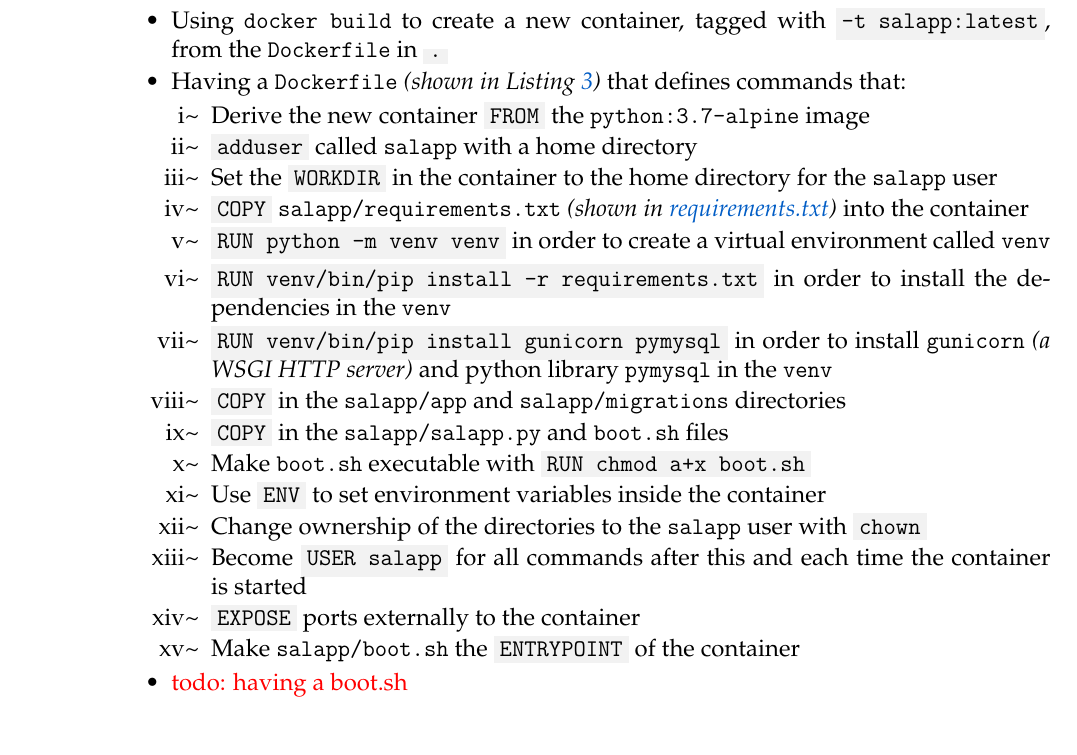
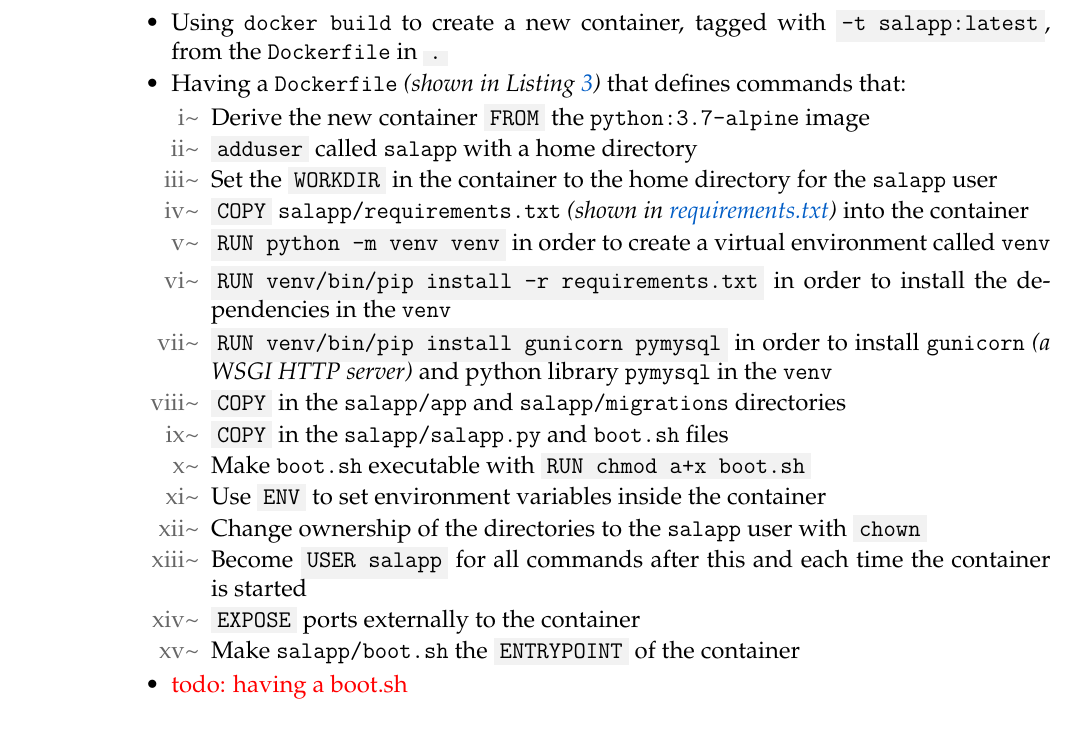
Before and after one commit to david-wm-sanders/uswacs-2-iy2d502-p1, a LaTeX document (report.tex, which reads sections/ss/sections/deploymentmethodology.tex): part of page 11 of 32, cut so that both start at the same text. Compiled offline with pdfLaTeX.

Commit message:
Adjust enumerate label colour

```diff
--- a/sections/ss/sections/deploymentmethodology.tex
+++ b/sections/ss/sections/deploymentmethodology.tex
@@ -61,7 +61,7 @@ Underlined is a basic methodology for deploying the server, MySQL, and the web a
           \item Using \texttt{docker build} to create a new container, tagged with \term{-t salapp:latest}, from the \texttt{Dockerfile} in \term{.}
           \item Having a \texttt{Dockerfile} \textit{(shown in Listing~\ref{lst:meth:Dockerfile})} that defines commands that:
             % \begin{enumerate}[label=\textcolor{light-gray}{\roman*\~}]
-            \begin{enumerate}[label=\roman*\textasciitilde]
+            \begin{enumerate}[label=\textcolor{deep-gray}{\roman*\textasciitilde}]
               \item Derive the new container \term{FROM} the \texttt{python:3.7-alpine} image
               \item \term{adduser} called \texttt{salapp} with a home directory
               \item Set the \term{WORKDIR} in the container to the home directory for the \texttt{salapp} user
```
